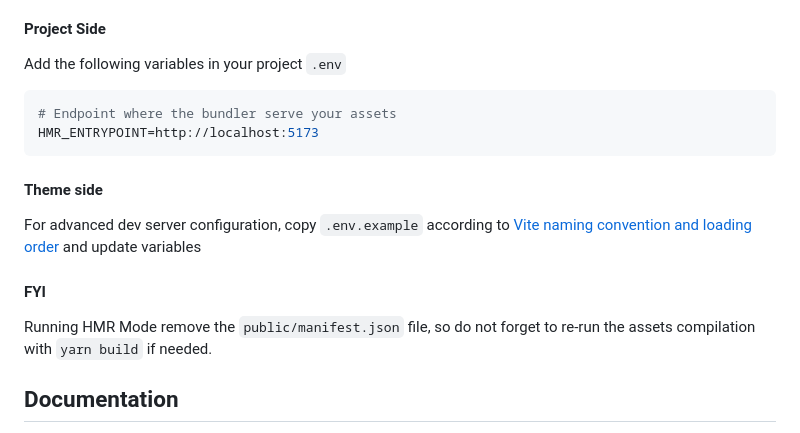
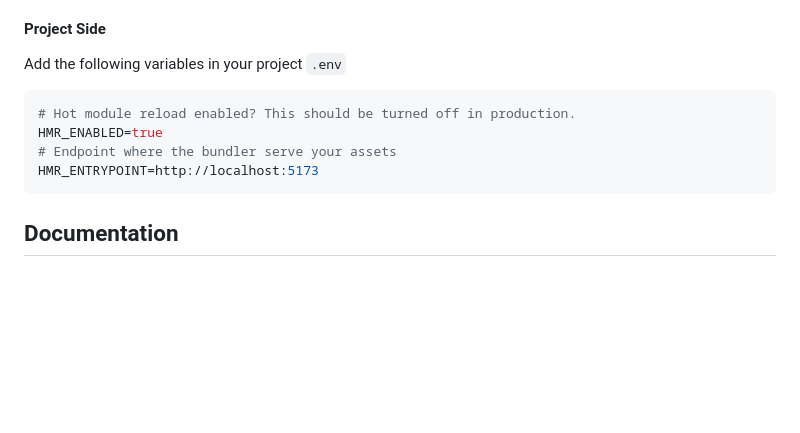
Before and after one commit to adriansalvatori/alma, a Markdown page: README.md, the part around the change printed below. GitHub-like rendering; blank space fills up the shorter version.

````diff
--- a/README.md
+++ b/README.md
@@ -87,19 +95,11 @@ themes/your-theme-name/   # → Root of your Sage based theme
 Add the following variables in your project `.env`
 
 ```sh
+# Hot module reload enabled? This should be turned off in production.
+HMR_ENABLED=true
 # Endpoint where the bundler serve your assets
 HMR_ENTRYPOINT=http://localhost:5173
 ```
-
-#### Theme side
-
-For advanced dev server configuration, copy `.env.example` according
-to [Vite naming convention and loading order](https://vitejs.dev/guide/env-and-mode.html#env-files) and update variables
-
-#### FYI
-
-Running HMR Mode remove the `public/manifest.json` file, so do not forget to re-run the assets compilation
-with `yarn build` if needed.
 
 ## Documentation
 
````
Also changed, not shown: other parts of README.md (+21 -13 lines).
